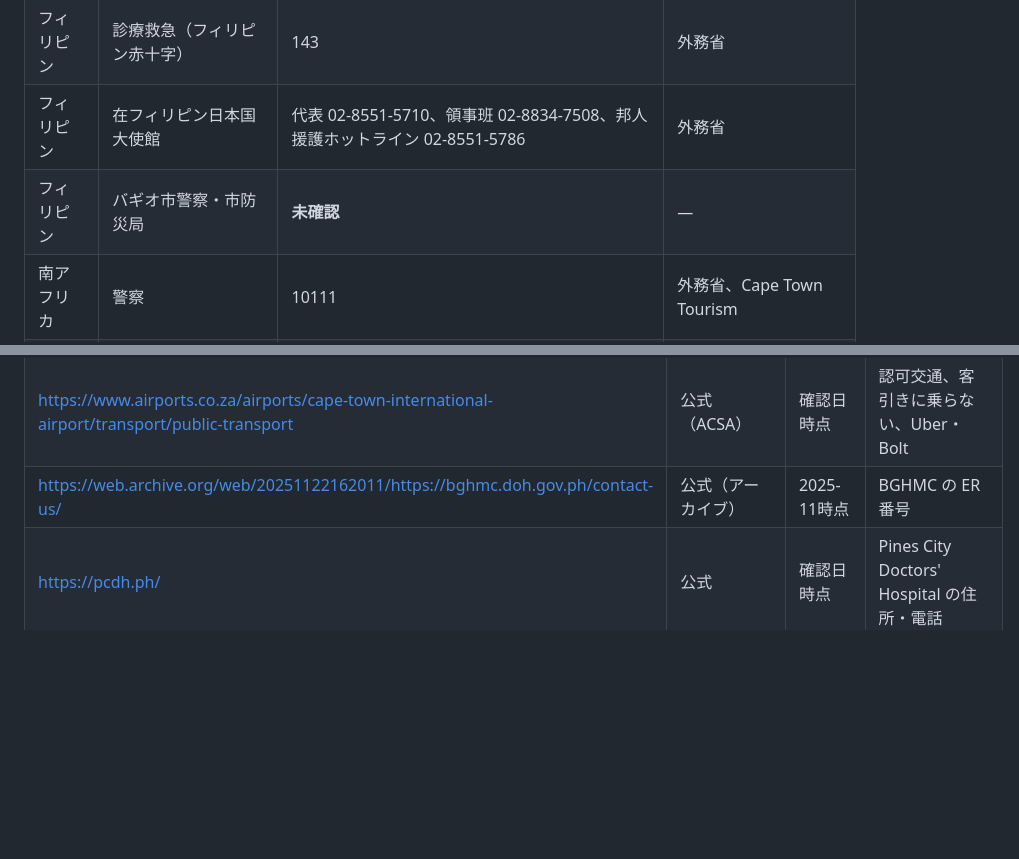
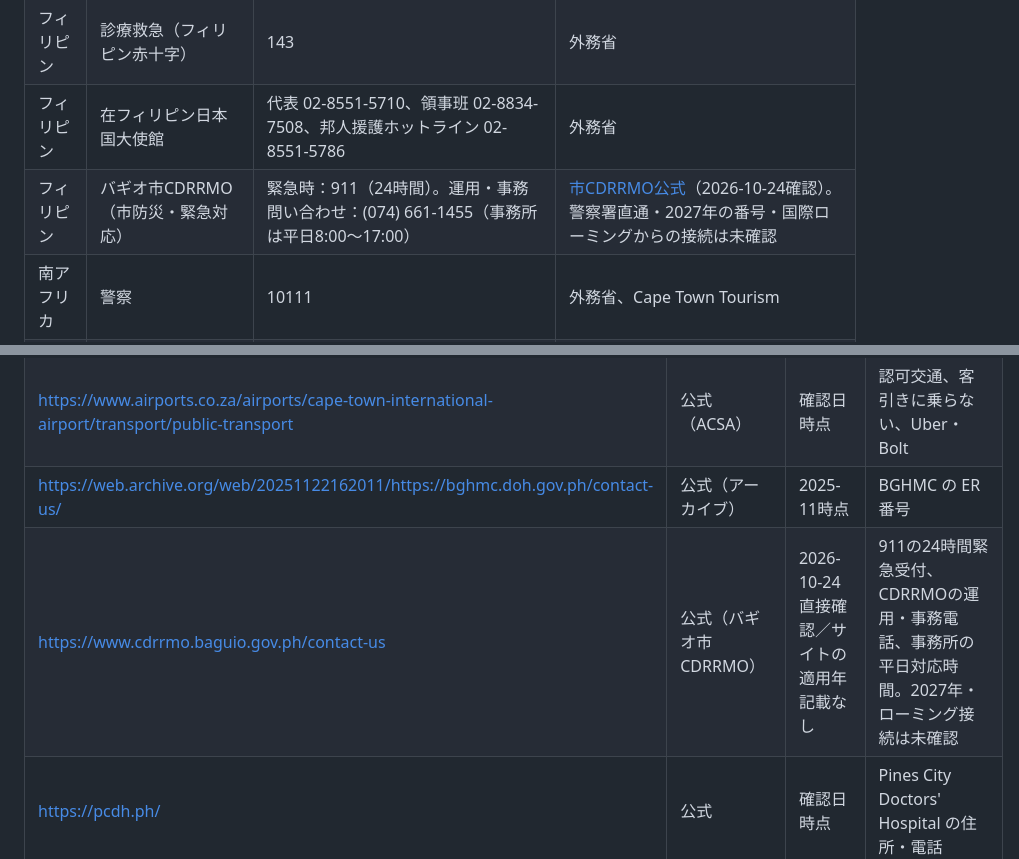
Before and after one commit to Rikkyhub/studying-abroad, a Markdown page: research/safety-and-health.md, 2 parts joined by grey strips. Drawn GitHub-style; blank space fills up the shorter version.

Commit message:
docs: verify Baguio CDRRMO emergency contacts from city source (#8)

```diff
--- a/research/safety-and-health.md
+++ b/research/safety-and-health.md
@@ -110,7 +110,7 @@
 | フィリピン | 警察・消防・救急 | 911 | 外務省 |
 | フィリピン | 診療救急（フィリピン赤十字） | 143 | 外務省 |
 | フィリピン | 在フィリピン日本国大使館 | 代表 02-8551-5710、領事班 02-8834-7508、邦人援護ホットライン 02-8551-5786 | 外務省 |
-| フィリピン | バギオ市警察・市防災局 | **未確認** | — |
+| フィリピン | バギオ市CDRRMO（市防災・緊急対応） | 緊急時：911（24時間）。運用・事務問い合わせ：(074) 661-1455（事務所は平日8:00〜17:00） | [市CDRRMO公式](https://www.cdrrmo.baguio.gov.ph/contact-us)（2026-10-24確認）。警察署直通・2027年の番号・国際ローミングからの接続は未確認 |
 | 南アフリカ | 警察 | 10111 | 外務省、Cape Town Tourism |
 | 南アフリカ | 救急・消防 | 10177 | 外務省、Cape Town Tourism |
 | 南アフリカ | 携帯からの緊急通報 | 112 | 外務省、Cape Town Tourism |
@@ -245,6 +245,7 @@ DAN Southern Africa の一時加入（Temporary Cover）は、DAN SA 地域内
 | https://loadshedding.eskom.co.za/ | 公式（Eskom） | 確認日時点 | 現在 load shedding なし |
 | https://www.airports.co.za/airports/cape-town-international-airport/transport/public-transport | 公式（ACSA） | 確認日時点 | 認可交通、客引きに乗らない、Uber・Bolt |
 | https://web.archive.org/web/20251122162011/https://bghmc.doh.gov.ph/contact-us/ | 公式（アーカイブ） | 2025-11時点 | BGHMC の ER 番号 |
+| https://www.cdrrmo.baguio.gov.ph/contact-us | 公式（バギオ市CDRRMO） | 2026-10-24直接確認／サイトの適用年記載なし | 911の24時間緊急受付、CDRRMOの運用・事務電話、事務所の平日対応時間。2027年・ローミング接続は未確認 |
 | https://pcdh.ph/ | 公式 | 確認日時点 | Pines City Doctors' Hospital の住所・電話 |
 | https://www.mediclinic.co.za/en/cape-town/home.html | 公式 | 確認日時点 | 住所、ER 番号 |
 | https://www.mediclinic.co.za/en/constantiaberg/home.html | 公式 | 確認日時点 | 住所、ER 番号 |
```
